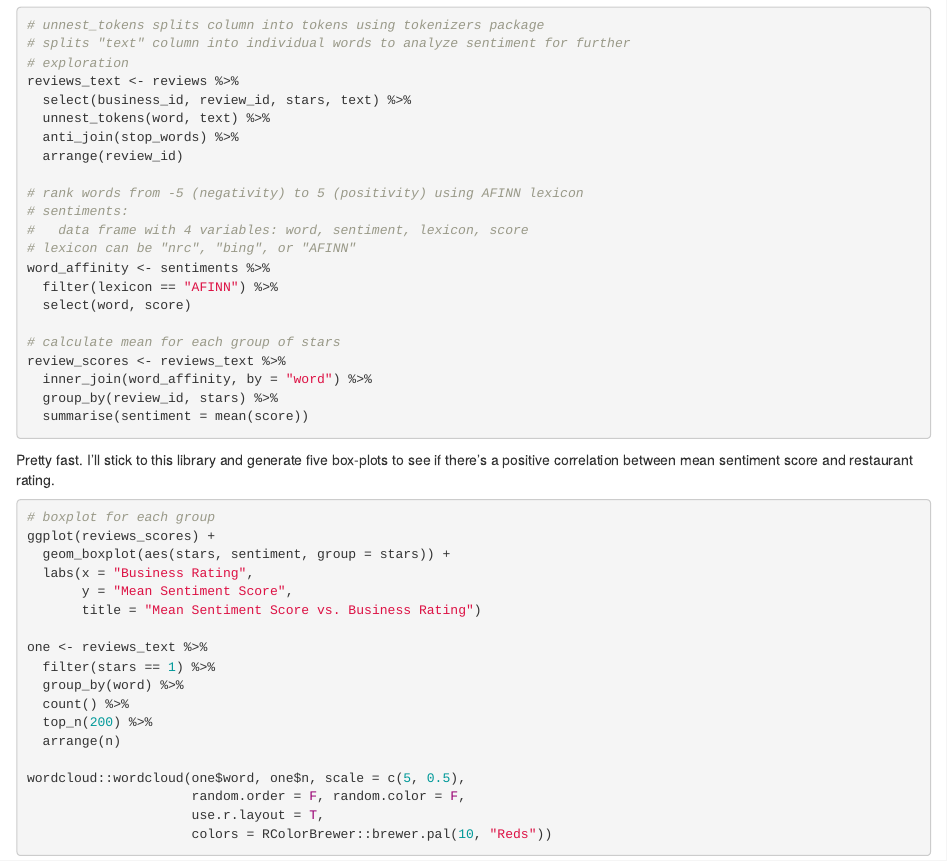
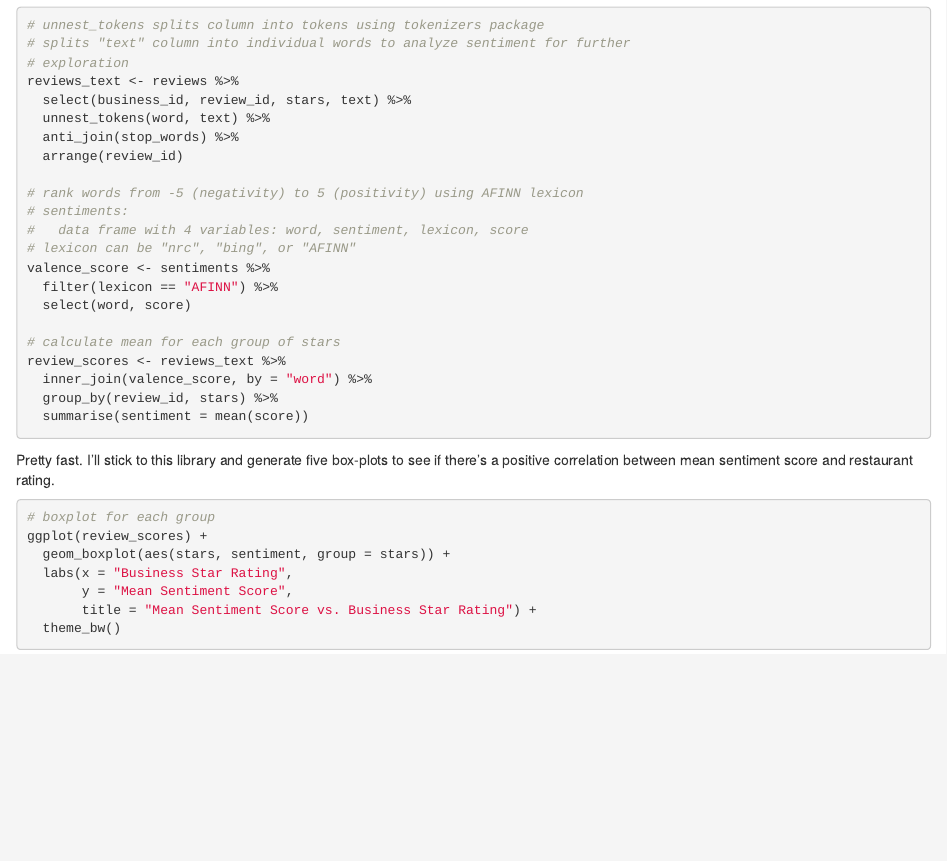
Before and after one commit to STAT133-Summer2016/finalproject-yelp-location-team, an R Markdown document (eda/sentiment-analysis.Rmd): the page in a window 1100 px wide, from 740 px down. Rendered offline with R 4.5, knitr and Pandoc, with nearby package versions.

Commit message:
ggplot sentiments

````diff
--- a/eda/sentiment-analysis.Rmd
+++ b/eda/sentiment-analysis.Rmd
@@ -56,13 +56,13 @@ reviews_text <- reviews %>%
 # sentiments:
 #   data frame with 4 variables: word, sentiment, lexicon, score
 # lexicon can be "nrc", "bing", or "AFINN"
-word_affinity <- sentiments %>%
+valence_score <- sentiments %>%
   filter(lexicon == "AFINN") %>%
   select(word, score)
 
 # calculate mean for each group of stars
 review_scores <- reviews_text %>%
-  inner_join(word_affinity, by = "word") %>%
+  inner_join(valence_score, by = "word") %>%
   group_by(review_id, stars) %>%
   summarise(sentiment = mean(score))
 ```
@@ -71,21 +71,10 @@ Pretty fast. I'll stick to this library and generate five box-plots to see if th
 
 ```{r, eval = F}
 # boxplot for each group
-ggplot(reviews_scores) +
+ggplot(review_scores) +
   geom_boxplot(aes(stars, sentiment, group = stars)) +
-  labs(x = "Business Rating",
+  labs(x = "Business Star Rating",
        y = "Mean Sentiment Score",
-       title = "Mean Sentiment Score vs. Business Rating")
-
-one <- reviews_text %>%
-  filter(stars == 1) %>%
-  group_by(word) %>%
-  count() %>%
-  top_n(200) %>%
-  arrange(n)
-
-wordcloud::wordcloud(one$word, one$n, scale = c(5, 0.5),
-                     random.order = F, random.color = F,
-                     use.r.layout = T,
-                     colors = RColorBrewer::brewer.pal(10, "Reds"))
+       title = "Mean Sentiment Score vs. Business Star Rating") +
+  theme_bw()
 ```
````
